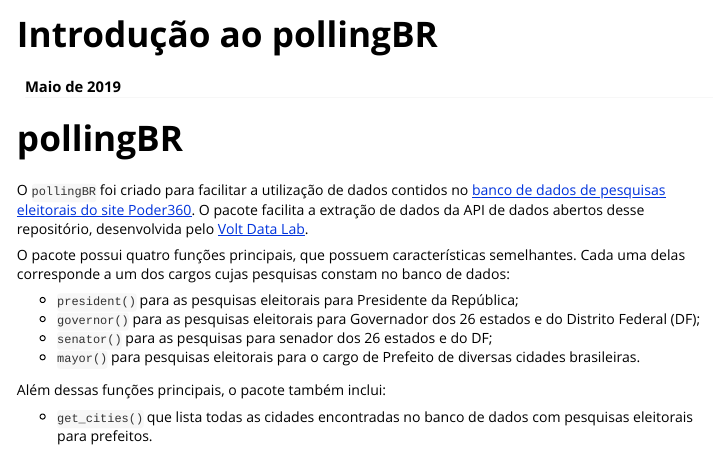
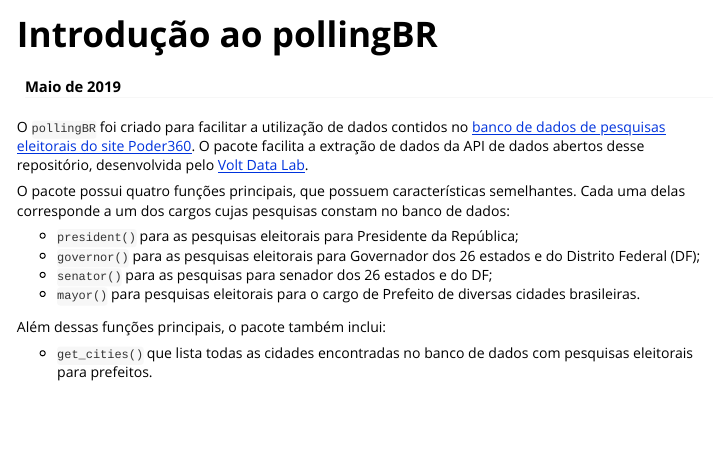
Before and after one commit to sergiospagnuolo/pollingBR, an R Markdown document (inst/doc/Introducao_pollingBR.Rmd): the page in a window 1100 px wide, from its top. Rendered offline with R 4.5, knitr and Pandoc, with nearby package versions; some code elsewhere in the file could not run offline; long lines of code are wrapped.

Commit message:
Update vignette_pt

```diff
--- a/inst/doc/Introducao_pollingBR.Rmd
+++ b/inst/doc/Introducao_pollingBR.Rmd
@@ -7,8 +7,6 @@
   %\VignetteEngine{knitr::rmarkdown}
   %\VignetteEncoding{UTF-8}
 ---
-
-# pollingBR
 
 O `pollingBR` foi criado para facilitar a utilização de dados contidos no [banco de dados de pesquisas eleitorais do site Poder360](https://www.poder360.com.br/pesquisas-de-opiniao/api/). O pacote facilita a extração de dados da API de dados abertos desse repositório, desenvolvida pelo [Volt Data Lab](https://www.voltdata.info/).
 
```
